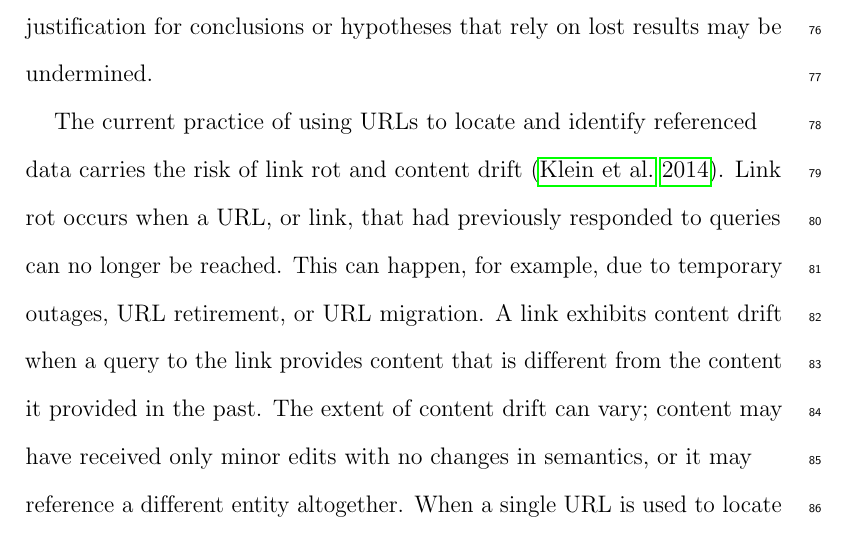
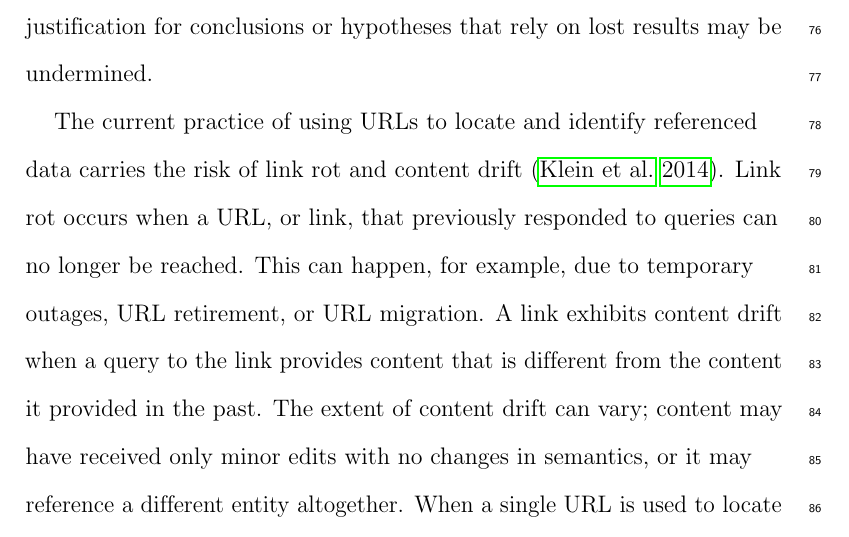
Before and after one commit to jhpoelen/elliott2019, a LaTeX paper (main.tex): part of page 5 of 43, cut so that both start at the same text. Compiled offline with pdfLaTeX.

Commit message:
[that had previously] -> [that previously]

```diff
--- a/main.tex
+++ b/main.tex
@@ -49,7 +49,7 @@ Our scholarly record consists of an intricate web of associations between scient
 \subsection*{Problem Characterization}
 We show that the current practice of using Uniform Resource Locators (URLs) \citep{rfc1738} to reference online biodiversity datasets provides no guarantee of long-term data accessibility. This uncertainty jeopardizes the integrity of the scholarly record. When data access is lost, documented research results may become impossible to reproduce and the justification for conclusions or hypotheses that rely on lost results may be undermined.
 
-The current practice of using URLs to locate and identify referenced data carries the risk of link rot and content drift \citep{Klein_2014}. Link rot occurs when a URL, or link, that had previously responded to queries can no longer be reached. This can happen, for example, due to temporary outages, URL retirement, or URL migration. A link exhibits content drift when a query to the link provides content that is different from the content it provided in the past. The extent of content drift can vary; content may have received only minor edits with no changes in semantics, or it may reference a different entity altogether. When a single URL is used to locate data that may change over time, access to any particular version of the data is likely to be short-lived. We show that, in the event of link rot or content drift, any existing references that relied on the affected URL may become unreliable.
+The current practice of using URLs to locate and identify referenced data carries the risk of link rot and content drift \citep{Klein_2014}. Link rot occurs when a URL, or link, that previously responded to queries can no longer be reached. This can happen, for example, due to temporary outages, URL retirement, or URL migration. A link exhibits content drift when a query to the link provides content that is different from the content it provided in the past. The extent of content drift can vary; content may have received only minor edits with no changes in semantics, or it may reference a different entity altogether. When a single URL is used to locate data that may change over time, access to any particular version of the data is likely to be short-lived. We show that, in the event of link rot or content drift, any existing references that relied on the affected URL may become unreliable.
 
 In one study on the Genetics journal, it was reported that 40\% of links (URLs) to supplemental materials became unavailable due to link rot within one year of publication \citep{Vision_2010}. Another study \citep{Klein_2014} confirmed that as many as one in five articles in journal of Science, Technology, and Medicine provide references that exhibit either link rot and content drift and refer to the existence of either as ``reference rot''. As discussed in the \hyperref[sec:results]{results} section of this paper, we have found that the use of URLs to reference biodiversity datasets according to existing biodiversity network citation guidelines \citepalias{gbif_2019,idigbio_2016,dataone_2012} can lead to unreliable dataset references a result of reference rot. The information systems used by major biodiversity data networks, such as DataONE, GBIF, and iDigBio, rely on data curators and institutional repositories to maintain active dataset URLs, and aggregate the data found at those URLs for distribution in response to user queries. If a data curator modifies, relocates, or stops serving a particular dataset, it may become impossible to retrieve the original dataset and the integrity of the data network will suffer as a result.
 
```
